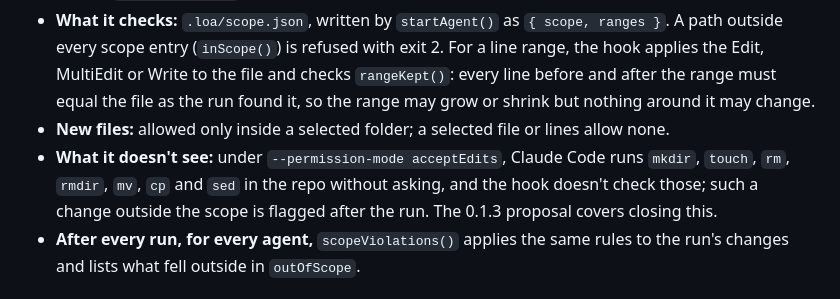
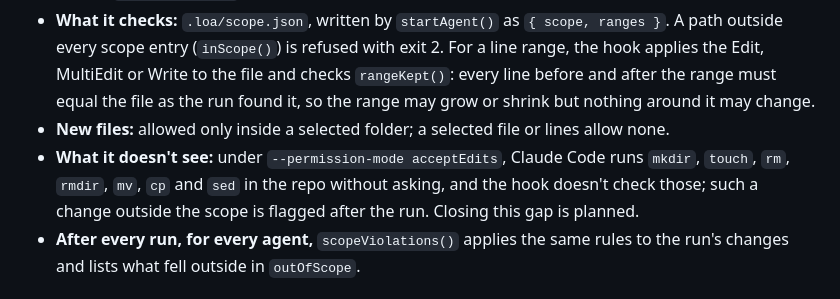
Before and after one commit to mujeeb-k/league-of-agents, a Markdown page: docs/ARCHITECTURE.md, the part around the change. Rendered like a GitHub page.

Commit message:
ARCHITECTURE.md: no reference to internal proposals
Co-Authored-By: Claude Opus 5.5 <noreply@anthropic.com>

```diff
--- a/docs/ARCHITECTURE.md
+++ b/docs/ARCHITECTURE.md
@@ -113,7 +113,7 @@ Lines selected in the editor are held by their text and the lines around them, n
 - **Claude Code only, and only with the hooks.** The lock is Claude Code's `PreToolUse` hook on `Edit|Write|MultiEdit|NotebookEdit`, running `runHook('pre')`. It exists only when the user said yes to the hooks (or added the plugin, whose hook calls the same code); without them a map run's edits are flagged after the run, not blocked. Claude Code is told its edit tools are blocked only when the hooks are on (`scopePreamble()`).
 - **What it checks:** `.loa/scope.json`, written by `startAgent()` as `{ scope, ranges }`. A path outside every scope entry (`inScope()`) is refused with exit 2. For a line range, the hook applies the Edit, MultiEdit or Write to the file and checks `rangeKept()`: every line before and after the range must equal the file as the run found it, so the range may grow or shrink but nothing around it may change.
 - **New files:** allowed only inside a selected folder; a selected file or lines allow none.
-- **What it doesn't see:** under `--permission-mode acceptEdits`, Claude Code runs `mkdir`, `touch`, `rm`, `rmdir`, `mv`, `cp` and `sed` in the repo without asking, and the hook doesn't check those; such a change outside the scope is flagged after the run. The 0.1.3 proposal covers closing this.
+- **What it doesn't see:** under `--permission-mode acceptEdits`, Claude Code runs `mkdir`, `touch`, `rm`, `rmdir`, `mv`, `cp` and `sed` in the repo without asking, and the hook doesn't check those; such a change outside the scope is flagged after the run. Closing this gap is planned.
 - **After every run, for every agent,** `scopeViolations()` applies the same rules to the run's changes and lists what fell outside in `outOfScope`.
 
 ### Limits
```
